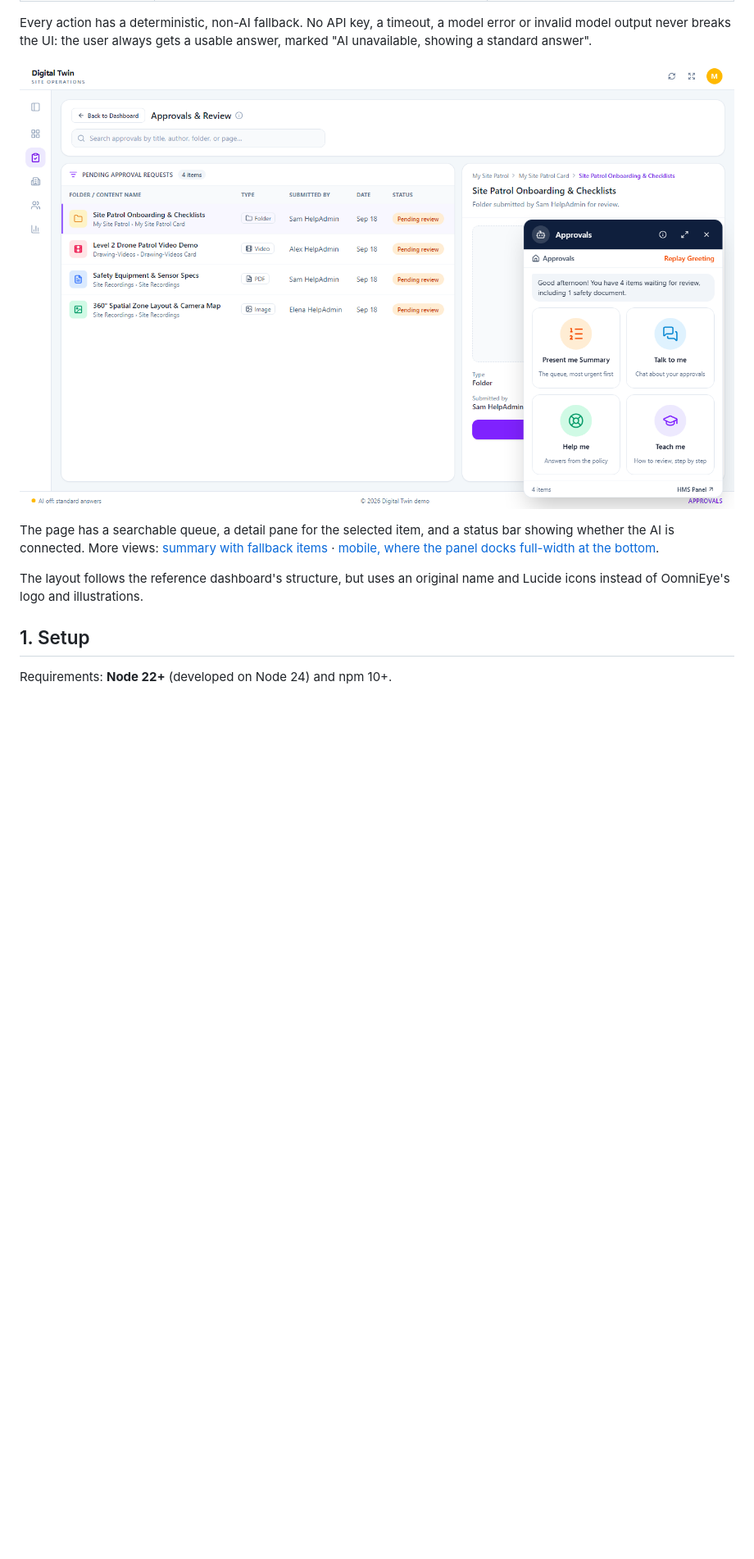
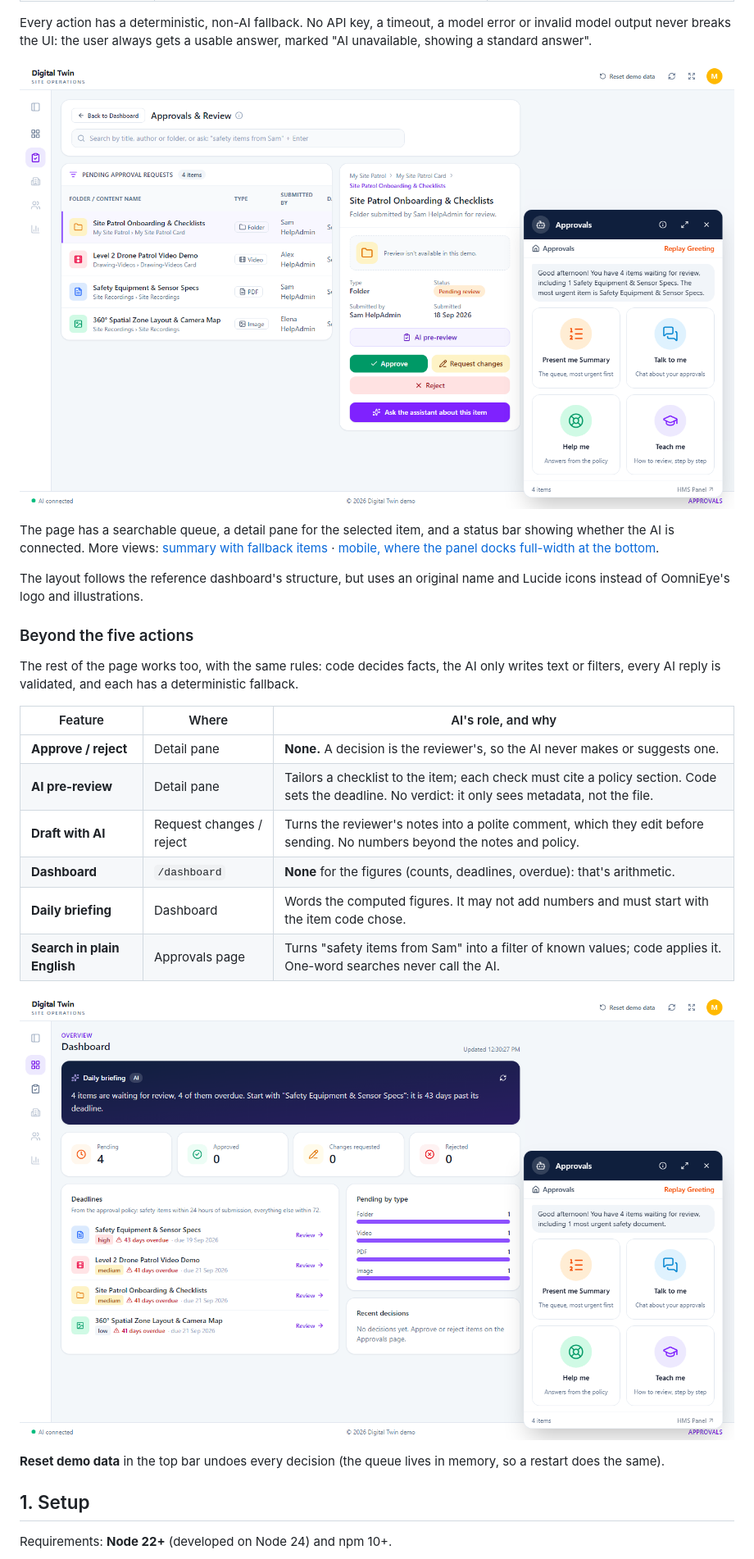
Before and after one commit to MilanBagiya/crystal-ball-approvals-assistant, a Markdown page: README.md, the part around one of its changes. Shown at 82% size. Drawn GitHub-style; pictures changed too: docs/screenshots/dashboard.png (added), docs/screenshots/panel-desktop.png; blank space fills up the shorter version.

Commit message:
docs: document the review workflow, dashboard, briefing and search
Document the review workflow, dashboard, briefing and AI search, with fresh screenshots and totals.

```diff
--- a/README.md
+++ b/README.md
@@ -22,6 +22,24 @@ connected. More views: [summary with fallback items](docs/screenshots/panel-summ
 
 The layout follows the reference dashboard's structure, but uses an original name and Lucide icons instead of
 OomniEye's logo and illustrations.
+
+### Beyond the five actions
+
+The rest of the page works too, with the same rules: code decides facts, the AI only writes text or filters, every AI
+reply is validated, and each has a deterministic fallback.
+
+| Feature                     | Where                    | AI's role, and why                                                                                                                               |
+| --------------------------- | ------------------------ | ------------------------------------------------------------------------------------------------------------------------------------------------ |
+| **Approve / reject**        | Detail pane              | **None.** A decision is the reviewer's, so the AI never makes or suggests one.                                                                   |
+| **AI pre-review**           | Detail pane              | Tailors a checklist to the item; each check must cite a policy section. Code sets the deadline. No verdict: it only sees metadata, not the file. |
+| **Draft with AI**           | Request changes / reject | Turns the reviewer's notes into a polite comment, which they edit before sending. No numbers beyond the notes and policy.                        |
+| **Dashboard**               | `/dashboard`             | **None** for the figures (counts, deadlines, overdue): that's arithmetic.                                                                        |
+| **Daily briefing**          | Dashboard                | Words the computed figures. It may not add numbers and must start with the item code chose.                                                      |
+| **Search in plain English** | Approvals page           | Turns "safety items from Sam" into a filter of known values; code applies it. One-word searches never call the AI.                               |
+
+![The Dashboard with the AI daily briefing, status counts and deadlines](docs/screenshots/dashboard.png)
+
+**Reset demo data** in the top bar undoes every decision (the queue lives in memory, so a restart does the same).
 
 ## 1. Setup
 
```
Also changed, not shown: other parts of README.md (+5 -4 lines), packages/contracts/openapi.md (+50 -0 lines).
